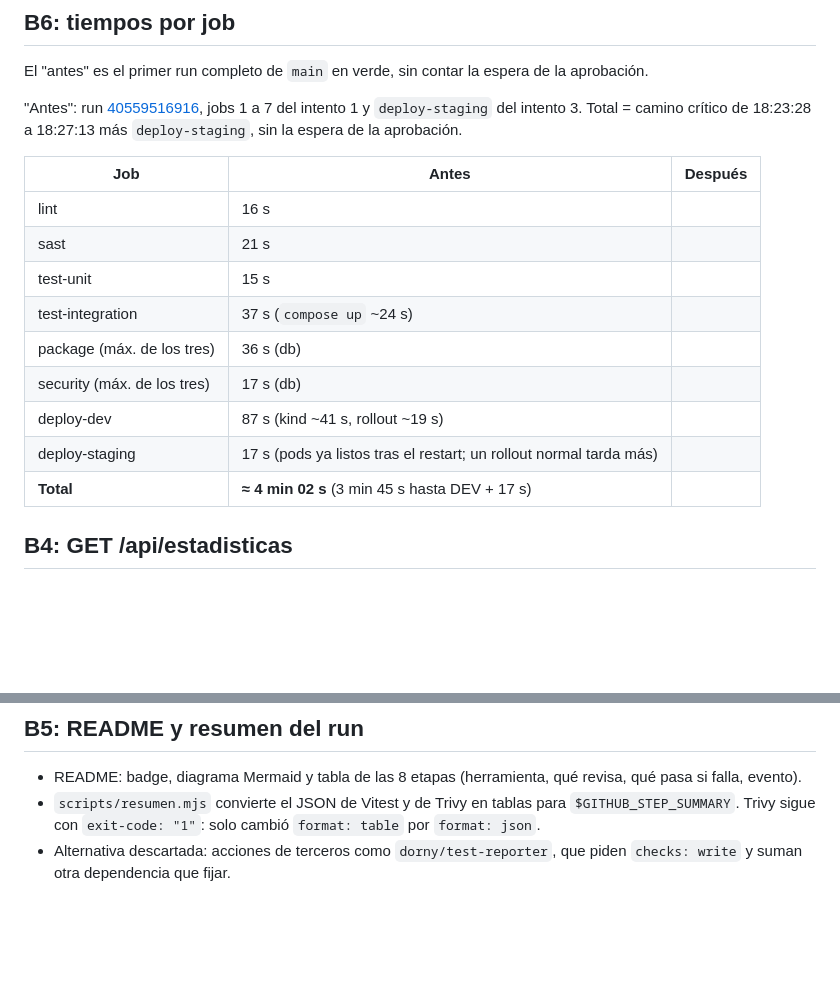
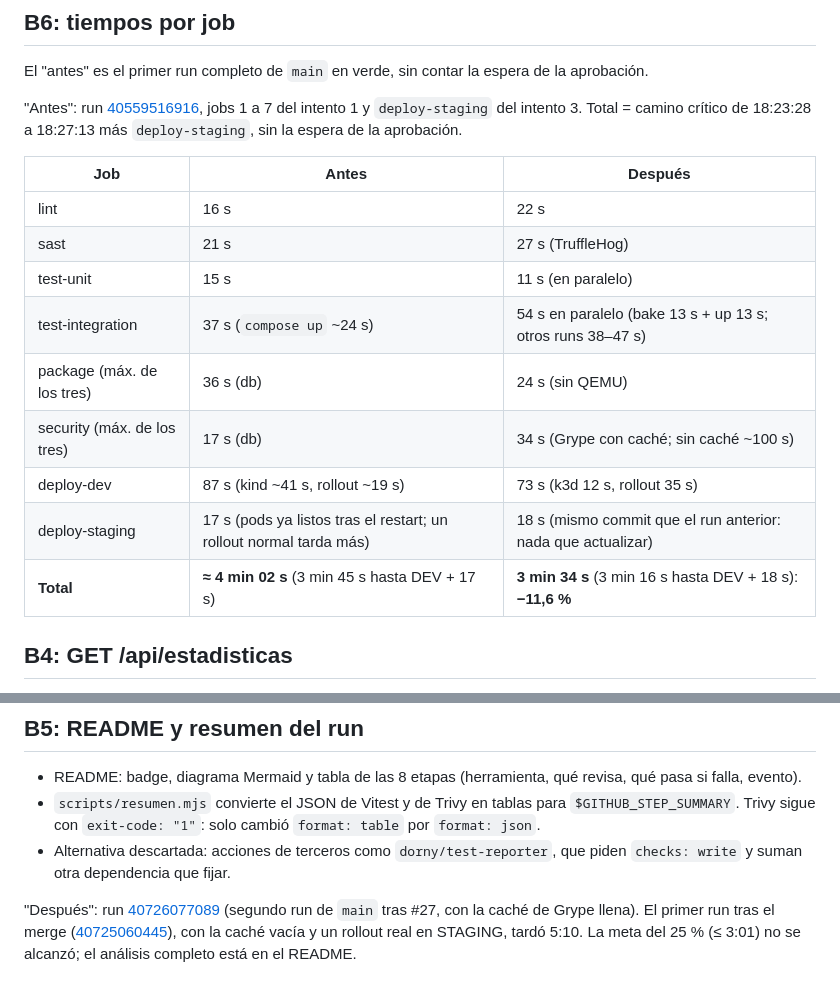
Before and after one commit to Jesusro-del/demo-cicd, a Markdown page: PROGRESO.md, 2 parts joined by grey strips. Rendered like a GitHub page; blank space fills up the shorter version.

```diff
--- a/PROGRESO.md
+++ b/PROGRESO.md
@@ -86,15 +86,15 @@ El "antes" es el primer run completo de `main` en verde, sin contar la espera de
 
 | Job | Antes | Después |
 |-----|-------|---------|
-| lint | 16 s | |
-| sast | 21 s | |
-| test-unit | 15 s | |
-| test-integration | 37 s (`compose up` ~24 s) | |
-| package (máx. de los tres) | 36 s (db) | |
-| security (máx. de los tres) | 17 s (db) | |
-| deploy-dev | 87 s (kind ~41 s, rollout ~19 s) | |
-| deploy-staging | 17 s (pods ya listos tras el restart; un rollout normal tarda más) | |
-| **Total** | **≈ 4 min 02 s** (3 min 45 s hasta DEV + 17 s) | |
+| lint | 16 s | 22 s |
+| sast | 21 s | 27 s (TruffleHog) |
+| test-unit | 15 s | 11 s (en paralelo) |
+| test-integration | 37 s (`compose up` ~24 s) | 54 s en paralelo (bake 13 s + up 13 s; otros runs 38–47 s) |
+| package (máx. de los tres) | 36 s (db) | 24 s (sin QEMU) |
+| security (máx. de los tres) | 17 s (db) | 34 s (Grype con caché; sin caché ~100 s) |
+| deploy-dev | 87 s (kind ~41 s, rollout ~19 s) | 73 s (k3d 12 s, rollout 35 s) |
+| deploy-staging | 17 s (pods ya listos tras el restart; un rollout normal tarda más) | 18 s (mismo commit que el run anterior: nada que actualizar) |
+| **Total** | **≈ 4 min 02 s** (3 min 45 s hasta DEV + 17 s) | **3 min 34 s** (3 min 16 s hasta DEV + 18 s): **−11,6 %** |
 
 ## B4: GET /api/estadisticas
 
@@ -109,3 +109,5 @@ El "antes" es el primer run completo de `main` en verde, sin contar la espera de
 - README: badge, diagrama Mermaid y tabla de las 8 etapas (herramienta, qué revisa, qué pasa si falla, evento).
 - `scripts/resumen.mjs` convierte el JSON de Vitest y de Trivy en tablas para `$GITHUB_STEP_SUMMARY`. Trivy sigue con `exit-code: "1"`: solo cambió `format: table` por `format: json`.
 - Alternativa descartada: acciones de terceros como `dorny/test-reporter`, que piden `checks: write` y suman otra dependencia que fijar.
+
+"Después": run [40726077089](https://github.com/Jesusro-del/demo-cicd/actions/runs/40726077089) (segundo run de `main` tras #27, con la caché de Grype llena). El primer run tras el merge ([40725060445](https://github.com/Jesusro-del/demo-cicd/actions/runs/40725060445)), con la caché vacía y un rollout real en STAGING, tardó 5:10. La meta del 25 % (≤ 3:01) no se alcanzó; el análisis completo está en el README.
```
Also changed, not shown: other parts of PROGRESO.md (+1 -1 lines), README.md (+31 -0 lines).
